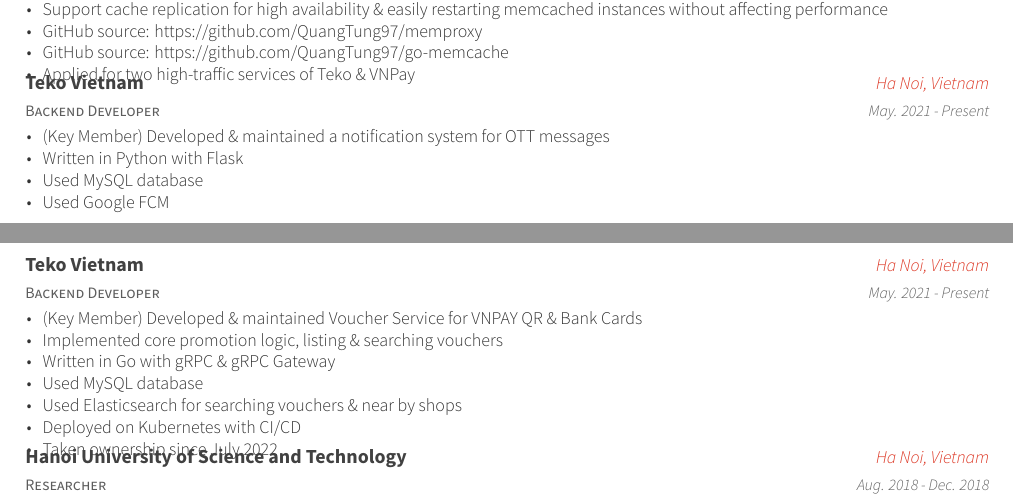
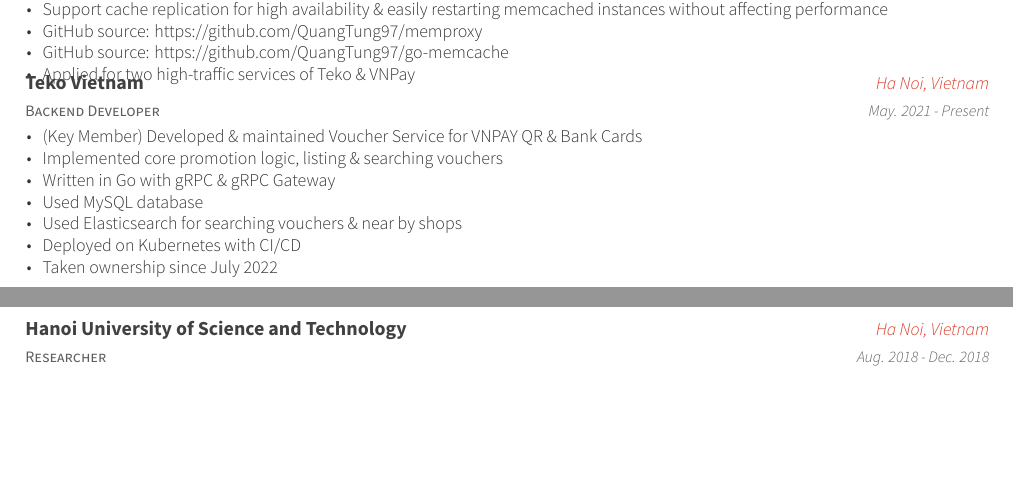
Before and after one commit to QuangTung97/CV, a LaTeX CV (resume_cv.tex, which reads cv-sections/experience.tex): two parts of pages 1 and 2 of 2, joined at a grey line, cut so that both start at the same text, the shorter picture padded with empty space. Compiled offline with XeLaTeX.

Commit message:
Remove UNS Experience

```diff
--- a/cv-sections/experience.tex
+++ b/cv-sections/experience.tex
@@ -81,22 +81,6 @@
 {May. 2021 - Present} % Date(s)
 { % Description(s) of tasks/responsibilities
 \begin{cvitems}
-\item{(Key Member) Developed \& maintained a notification system for OTT messages}
-\item{Written in Python with Flask}
-\item{Used MySQL database}
-\item{Used Google FCM}
-\end{cvitems}
-}
-
-%------------------------------------------------
-
-\cventry
-{Backend Developer} % Job title
-{Teko Vietnam} % Organization
-{Ha Noi, Vietnam} % Location
-{May. 2021 - Present} % Date(s)
-{ % Description(s) of tasks/responsibilities
-\begin{cvitems}
 \item{(Key Member) Developed \& maintained Voucher Service for VNPAY QR \& Bank Cards}
 \item{Implemented core promotion logic, listing \& searching vouchers}
 \item{Written in Go with gRPC \& gRPC Gateway}
```
Also changed, not shown: resume_cv.pdf.
